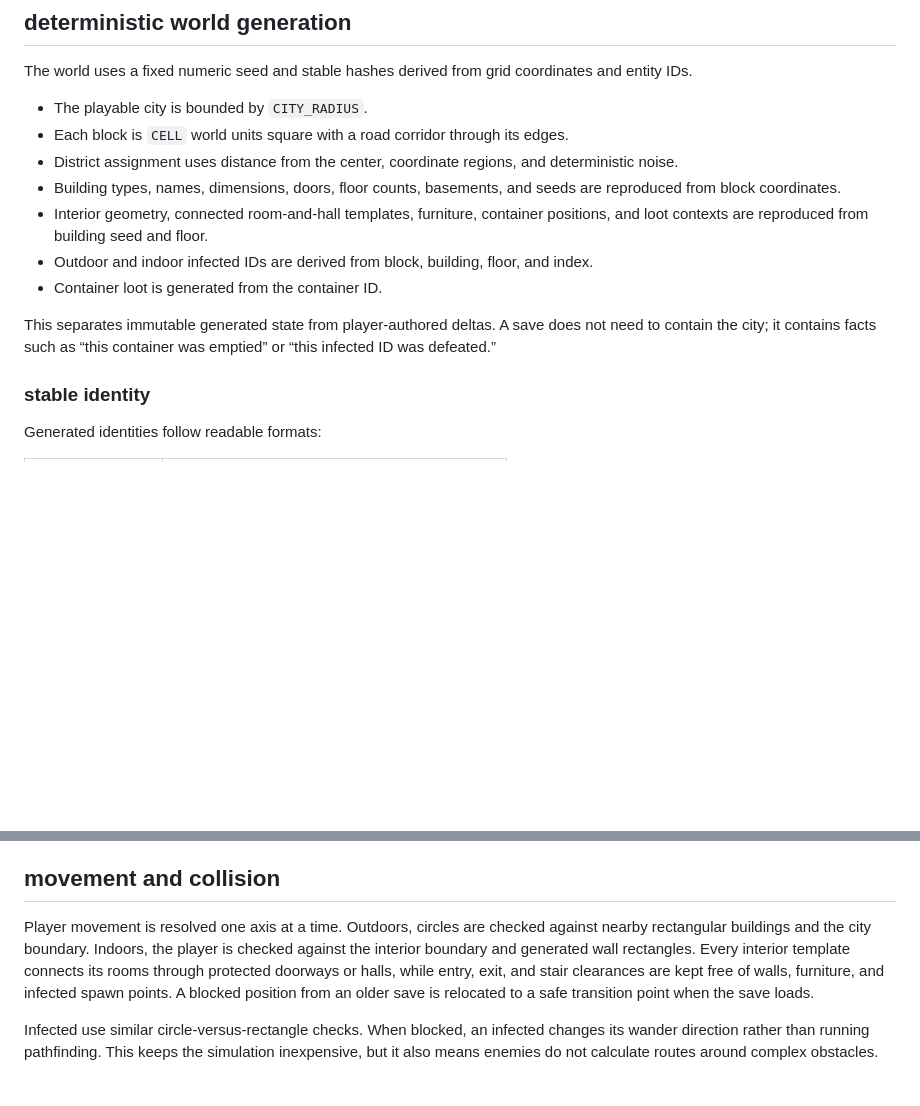
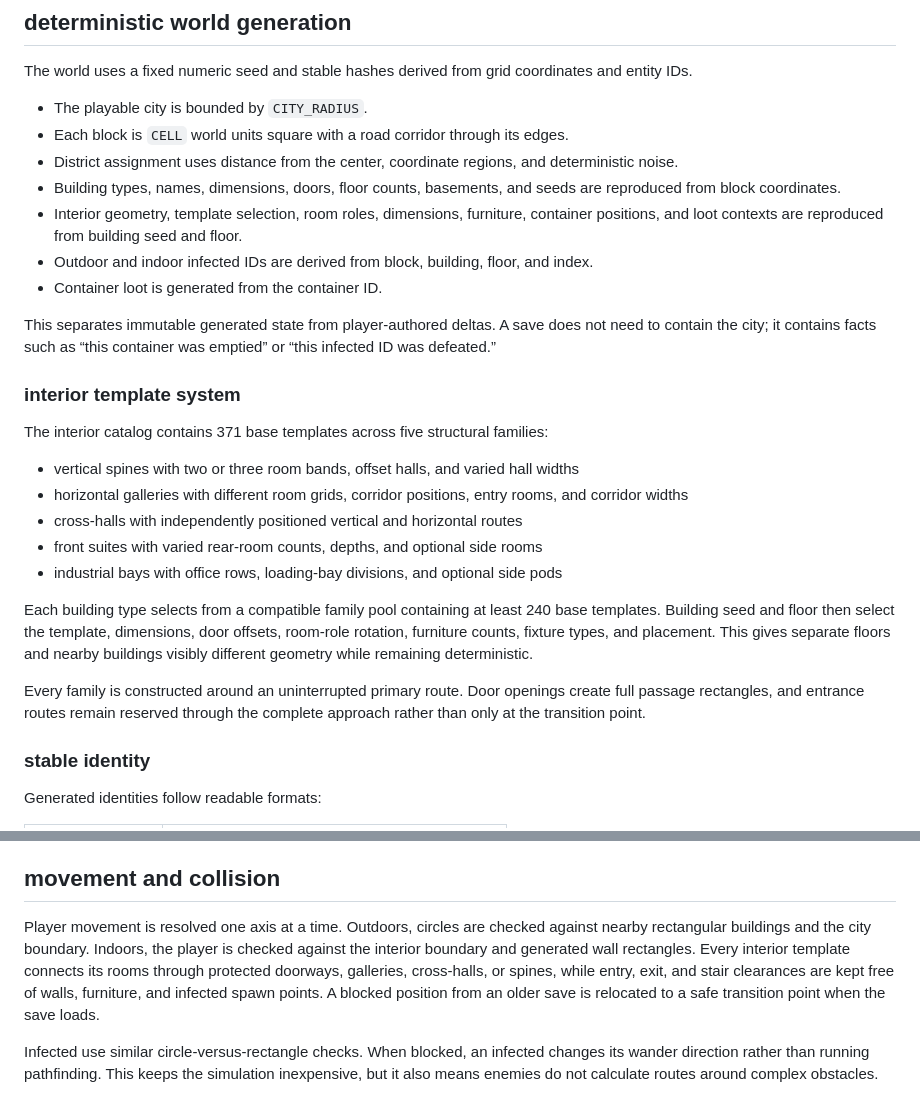
Before and after one commit to CambellJSmith/City-of-Nothing, a Markdown page: docs/architecture.md, 2 parts joined by grey strips. Rendered like a GitHub page; blank space fills up the shorter version.

Commit message:
Expand interior template variety

```diff
--- a/docs/architecture.md
+++ b/docs/architecture.md
@@ -59,11 +59,25 @@ The world uses a fixed numeric seed and stable hashes derived from grid coordina
 - Each block is `CELL` world units square with a road corridor through its edges.
 - District assignment uses distance from the center, coordinate regions, and deterministic noise.
 - Building types, names, dimensions, doors, floor counts, basements, and seeds are reproduced from block coordinates.
-- Interior geometry, connected room-and-hall templates, furniture, container positions, and loot contexts are reproduced from building seed and floor.
+- Interior geometry, template selection, room roles, dimensions, furniture, container positions, and loot contexts are reproduced from building seed and floor.
 - Outdoor and indoor infected IDs are derived from block, building, floor, and index.
 - Container loot is generated from the container ID.
 
 This separates immutable generated state from player-authored deltas. A save does not need to contain the city; it contains facts such as “this container was emptied” or “this infected ID was defeated.”
+
+### interior template system
+
+The interior catalog contains 371 base templates across five structural families:
+
+- vertical spines with two or three room bands, offset halls, and varied hall widths
+- horizontal galleries with different room grids, corridor positions, entry rooms, and corridor widths
+- cross-halls with independently positioned vertical and horizontal routes
+- front suites with varied rear-room counts, depths, and optional side rooms
+- industrial bays with office rows, loading-bay divisions, and optional side pods
+
+Each building type selects from a compatible family pool containing at least 240 base templates. Building seed and floor then select the template, dimensions, door offsets, room-role rotation, furniture counts, fixture types, and placement. This gives separate floors and nearby buildings visibly different geometry while remaining deterministic.
+
+Every family is constructed around an uninterrupted primary route. Door openings create full passage rectangles, and entrance routes remain reserved through the complete approach rather than only at the transition point.
 
 ### stable identity
 
@@ -95,7 +109,7 @@ The renderer only visits blocks intersecting the camera bounds. Active outdoor i
 
 ## movement and collision
 
-Player movement is resolved one axis at a time. Outdoors, circles are checked against nearby rectangular buildings and the city boundary. Indoors, the player is checked against the interior boundary and generated wall rectangles. Every interior template connects its rooms through protected doorways or halls, while entry, exit, and stair clearances are kept free of walls, furniture, and infected spawn points. A blocked position from an older save is relocated to a safe transition point when the save loads.
+Player movement is resolved one axis at a time. Outdoors, circles are checked against nearby rectangular buildings and the city boundary. Indoors, the player is checked against the interior boundary and generated wall rectangles. Every interior template connects its rooms through protected doorways, galleries, cross-halls, or spines, while entry, exit, and stair clearances are kept free of walls, furniture, and infected spawn points. A blocked position from an older save is relocated to a safe transition point when the save loads.
 
 Infected use similar circle-versus-rectangle checks. When blocked, an infected changes its wander direction rather than running pathfinding. This keeps the simulation inexpensive, but it also means enemies do not calculate routes around complex obstacles.
 
```
